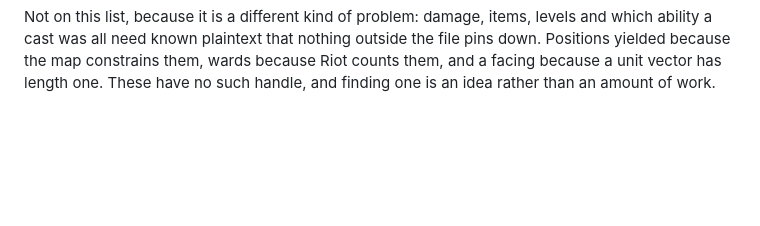
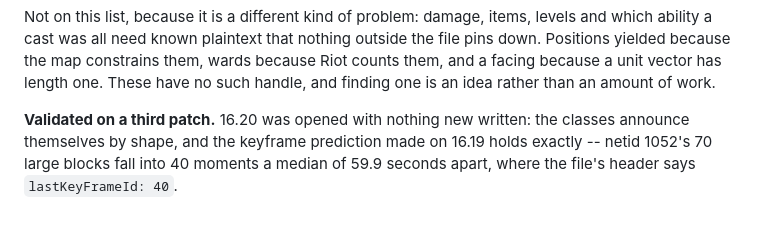
Before and after one commit to Toastaspiring/ROFL-X, a Markdown page: docs/ROADMAP.md, the part around the change. Drawn GitHub-style; blank space fills up the shorter version.

```diff
--- a/docs/ROADMAP.md
+++ b/docs/ROADMAP.md
@@ -425,3 +425,9 @@ nothing outside the file pins down. Positions yielded because the map
 constrains them, wards because Riot counts them, and a facing because a
 unit vector has length one. These have no such handle, and finding one
 is an idea rather than an amount of work.
+
+**Validated on a third patch.** 16.20 was opened with nothing new
+written: the classes announce themselves by shape, and the keyframe
+prediction made on 16.19 holds exactly -- netid 1052's 70 large blocks
+fall into 40 moments a median of 59.9 seconds apart, where the file's
+header says `lastKeyFrameId: 40`.
```
Also changed, not shown: docs/EXPLORE.md (+55 -0 lines).
